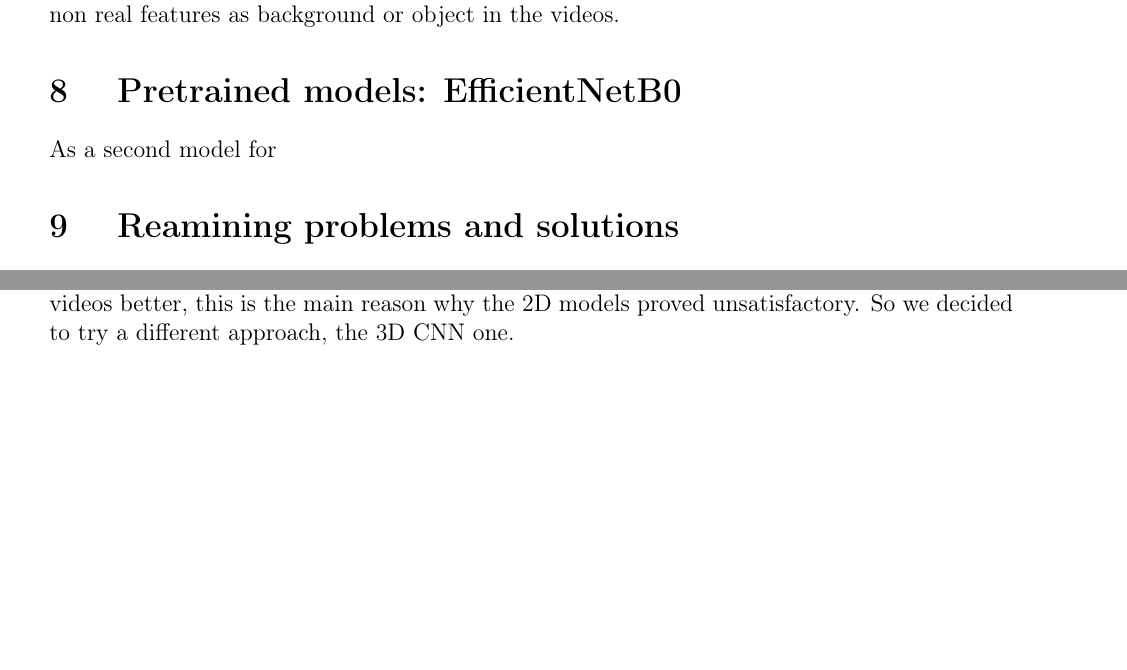
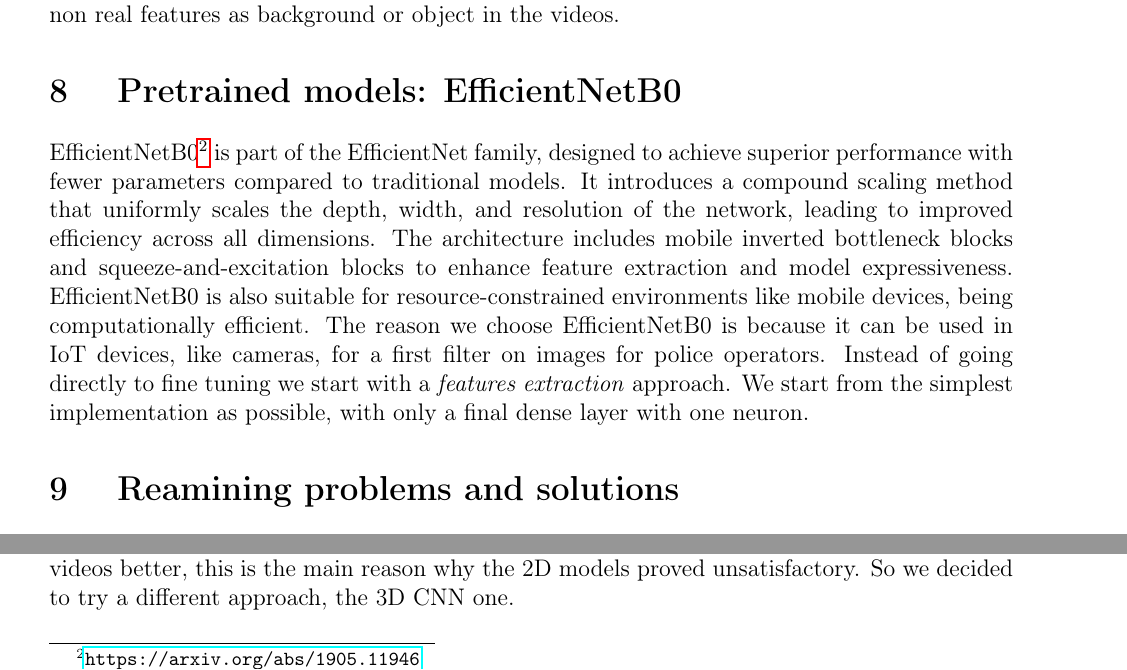
Before and after one commit to glmquint/ViolenceDetectionFromCCTV, a LaTeX document (documentation/Report.tex, which reads documentation/2DCNN.tex): two parts of page 21 of 28, joined at a grey line, cut so that both start at the same text, the shorter picture padded with empty space. Compiled offline with pdfLaTeX.

Commit message:
More to EfficientNetB0

```diff
--- a/documentation/2DCNN.tex
+++ b/documentation/2DCNN.tex
@@ -343,7 +343,14 @@ Following a recap of the accuracy of the models and the recall:
 As can be seen from the table the best model is the third one, this is due to the fact that the dataset is very small and the model is not able to learn from it, so the data augmentation is a must. The fourth model is not as good as the third one, because of the dropout layers which are too many and the model is not able to learn features properly. The first model is the second best and function as a base line. The second one is the worst of the collection, this is due to the fact that the data augmentation alone is not enough and also leads to overfitting of non real features as background or object in the videos.
 
 \section{Pretrained models: EfficientNetB0}
-As a second model for
+EfficientNetB0\footnote{\url{https://arxiv.org/abs/1905.11946}} is part of the EfficientNet family, designed to achieve superior performance with fewer parameters compared to traditional models.
+It introduces a compound scaling method that uniformly scales the depth, width, and resolution of the network, leading to improved efficiency across all dimensions.
+The architecture includes mobile inverted bottleneck blocks and squeeze-and-excitation blocks to enhance feature extraction and model expressiveness.
+EfficientNetB0 is also suitable for resource-constrained environments like mobile devices, being computationally efficient.
+The reason we choose EfficientNetB0 is because it can be used in IoT devices, like cameras, for a first filter on images for police operators.
+Instead of going directly to fine tuning we start with a \textit{features extraction} approach.
+We start from the simplest implementation as possible, with only a final dense layer with one neuron.
+
 
 \section{Reamining problems and solutions}
 The ResNet50 and EfficientNetB0 models brought some improvements to the accuracy of the model in comparison to the ones we developed, however we thought we could have done better, the main issue, as said before, is the dataset, it is too dirty and it has no action frames or bounding boxes to help the model learn the features of the videos. This leads, during the frame extract phase, to images before the violent acts or after them to be fed to the model with a violence label, this makes the model learns the wrong features. To solve this problem we could have discarded the \textit{bad} frames, but this would need to manually remove them, which would have been too much of a workload and would have been outside of the scope of the project.
```
